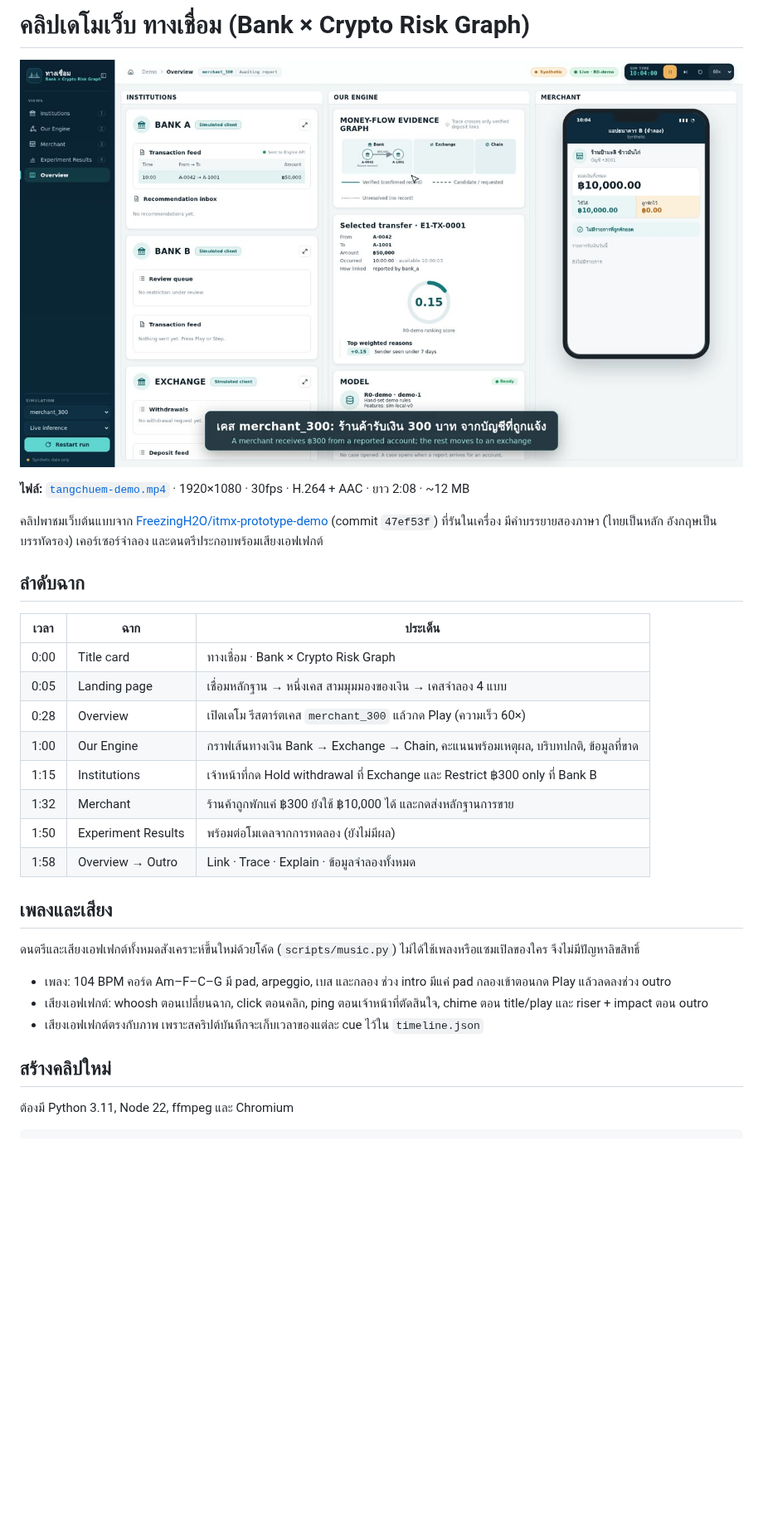
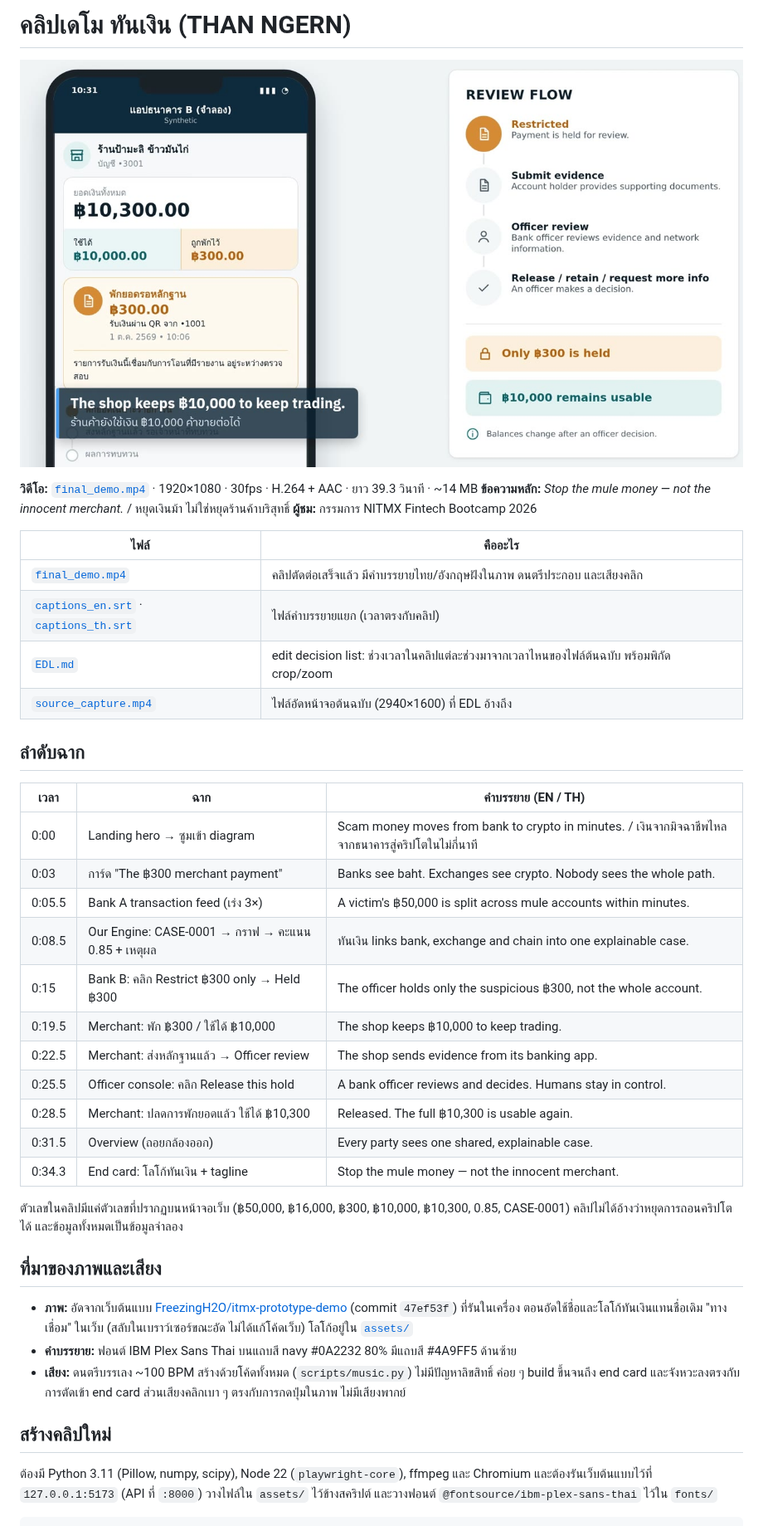
Before and after one commit to veekeancodemaipen/NITMX, a Markdown page: 03-demo-clip/README.md, the part around one of its changes. Shown at 83% size. Drawn GitHub-style; pictures changed too: 03-demo-clip/poster.jpg; blank space fills up the shorter version.

````diff
--- a/03-demo-clip/README.md
+++ b/03-demo-clip/README.md
@@ -1,35 +1,44 @@
-# คลิปเดโมเว็บ ทางเชื่อม (Bank × Crypto Risk Graph)
+# คลิปเดโม ทันเงิน (THAN NGERN)
 
 ![poster](poster.jpg)
 
-**ไฟล์:** [`tangchuem-demo.mp4`](tangchuem-demo.mp4) · 1920×1080 · 30fps · H.264 + AAC · ยาว 2:08 · ~12 MB
+**วิดีโอ:** [`final_demo.mp4`](final_demo.mp4) · 1920×1080 · 30fps · H.264 + AAC · ยาว 39.3 วินาที · ~14 MB
+**ข้อความหลัก:** *Stop the mule money — not the innocent merchant.* / หยุดเงินม้า ไม่ใช่หยุดร้านค้าบริสุทธิ์
+**ผู้ชม:** กรรมการ NITMX Fintech Bootcamp 2026
 
-คลิปพาชมเว็บต้นแบบจาก [FreezingH2O/itmx-prototype-demo](https://github.com/FreezingH2O/itmx-prototype-demo) (commit `47ef53f`) ที่รันในเครื่อง
-มีคำบรรยายสองภาษา (ไทยเป็นหลัก อังกฤษเป็นบรรทัดรอง) เคอร์เซอร์จำลอง และดนตรีประกอบพร้อมเสียงเอฟเฟกต์
+| ไฟล์ | คืออะไร |
+|---|---|
+| [`final_demo.mp4`](final_demo.mp4) | คลิปตัดต่อเสร็จแล้ว มีคำบรรยายไทย/อังกฤษฝังในภาพ ดนตรีประกอบ และเสียงคลิก |
+| [`captions_en.srt`](captions_en.srt) · [`captions_th.srt`](captions_th.srt) | ไฟล์คำบรรยายแยก (เวลาตรงกับคลิป) |
+| [`EDL.md`](EDL.md) | edit decision list: ช่วงเวลาในคลิปแต่ละช่วงมาจากเวลาไหนของไฟล์ต้นฉบับ พร้อมพิกัด crop/zoom |
+| [`source_capture.mp4`](source_capture.mp4) | ไฟล์อัดหน้าจอต้นฉบับ (2940×1600) ที่ EDL อ้างถึง |
 
 ## ลำดับฉาก
 
-| เวลา | ฉาก | ประเด็น |
+| เวลา | ฉาก | คำบรรยาย (EN / TH) |
 |---|---|---|
-| 0:00 | Title card | ทางเชื่อม · Bank × Crypto Risk Graph |
-| 0:05 | Landing page | เชื่อมหลักฐาน → หนึ่งเคส สามมุมมองของเงิน → เคสจำลอง 4 แบบ |
-| 0:28 | Overview | เปิดเดโม รีสตาร์ตเคส `merchant_300` แล้วกด Play (ความเร็ว 60×) |
-| 1:00 | Our Engine | กราฟเส้นทางเงิน Bank → Exchange → Chain, คะแนนพร้อมเหตุผล, บริบทปกติ, ข้อมูลที่ขาด |
-| 1:15 | Institutions | เจ้าหน้าที่กด Hold withdrawal ที่ Exchange และ Restrict ฿300 only ที่ Bank B |
-| 1:32 | Merchant | ร้านค้าถูกพักแค่ ฿300 ยังใช้ ฿10,000 ได้ และกดส่งหลักฐานการขาย |
-| 1:50 | Experiment Results | พร้อมต่อโมเดลจากการทดลอง (ยังไม่มีผล) |
-| 1:58 | Overview → Outro | Link · Trace · Explain · ข้อมูลจำลองทั้งหมด |
+| 0:00 | Landing hero → ซูมเข้า diagram | Scam money moves from bank to crypto in minutes. / เงินจากมิจฉาชีพไหลจากธนาคารสู่คริปโตในไม่กี่นาที |
+| 0:03 | การ์ด "The ฿300 merchant payment" | Banks see baht. Exchanges see crypto. Nobody sees the whole path. |
+| 0:05.5 | Bank A transaction feed (เร่ง 3×) | A victim's ฿50,000 is split across mule accounts within minutes. |
+| 0:08.5 | Our Engine: CASE-0001 → กราฟ → คะแนน 0.85 + เหตุผล | ทันเงิน links bank, exchange and chain into one explainable case. |
+| 0:15 | Bank B: คลิก Restrict ฿300 only → Held ฿300 | The officer holds only the suspicious ฿300, not the whole account. |
+| 0:19.5 | Merchant: พัก ฿300 / ใช้ได้ ฿10,000 | The shop keeps ฿10,000 to keep trading. |
+| 0:22.5 | Merchant: ส่งหลักฐานแล้ว → Officer review | The shop sends evidence from its banking app. |
+| 0:25.5 | Officer console: คลิก Release this hold | A bank officer reviews and decides. Humans stay in control. |
+| 0:28.5 | Merchant: ปลดการพักยอดแล้ว ใช้ได้ ฿10,300 | Released. The full ฿10,300 is usable again. |
+| 0:31.5 | Overview (ถอยกล้องออก) | Every party sees one shared, explainable case. |
+| 0:34.3 | End card: โลโก้ทันเงิน + tagline | Stop the mule money — not the innocent merchant. |
 
-## เพลงและเสียง
+ตัวเลขในคลิปมีแค่ตัวเลขที่ปรากฏบนหน้าจอเว็บ (฿50,000, ฿16,000, ฿300, ฿10,000, ฿10,300, 0.85, CASE-0001) คลิปไม่ได้อ้างว่าหยุดการถอนคริปโตได้ และข้อมูลทั้งหมดเป็นข้อมูลจำลอง
 
-ดนตรีและเสียงเอฟเฟกต์ทั้งหมดสังเคราะห์ขึ้นใหม่ด้วยโค้ด (`scripts/music.py`) ไม่ได้ใช้เพลงหรือแซมเปิลของใคร จึงไม่มีปัญหาลิขสิทธิ์
+## ที่มาของภาพและเสียง
 
-- เพลง: 104 BPM คอร์ด Am–F–C–G มี pad, arpeggio, เบส และกลอง ช่วง intro มีแค่ pad กลองเข้าตอนกด Play แล้วลดลงช่วง outro
-- เสียงเอฟเฟกต์: whoosh ตอนเปลี่ยนฉาก, click ตอนคลิก, ping ตอนเจ้าหน้าที่ตัดสินใจ, chime ตอน title/play และ riser + impact ตอน outro
-- เสียงเอฟเฟกต์ตรงกับภาพ เพราะสคริปต์บันทึกจะเก็บเวลาของแต่ละ cue ไว้ใน `timeline.json`
+- **ภาพ:** อัดจากเว็บต้นแบบ [FreezingH2O/itmx-prototype-demo](https://github.com/FreezingH2O/itmx-prototype-demo) (commit `47ef53f`) ที่รันในเครื่อง ตอนอัดใช้ชื่อและโลโก้ทันเงินแทนชื่อเดิม "ทางเชื่อม" ในเว็บ (สลับในเบราว์เซอร์ขณะอัด ไม่ได้แก้โค้ดเว็บ) โลโก้อยู่ใน [`assets/`](assets/)
+- **คำบรรยาย:** ฟอนต์ IBM Plex Sans Thai บนแถบสี navy #0A2232 80% มีแถบสี #4A9FF5 ด้านซ้าย
+- **เสียง:** ดนตรีบรรเลง ~100 BPM สร้างด้วยโค้ดทั้งหมด (`scripts/music.py`) ไม่มีปัญหาลิขสิทธิ์ ค่อย ๆ build ขึ้นจนถึง end card และจังหวะลงตรงกับการตัดเข้า end card ส่วนเสียงคลิกเบา ๆ ตรงกับการกดปุ่มในภาพ ไม่มีเสียงพากย์
 
 ## สร้างคลิปใหม่
 
-ต้องมี Python 3.11, Node 22, ffmpeg และ Chromium
+ต้องมี Python 3.11 (Pillow, numpy, scipy), Node 22 (`playwright-core`), ffmpeg และ Chromium และต้องรันเว็บต้นแบบไว้ที่ `127.0.0.1:5173` (API ที่ `:8000`) วางไฟล์ใน `assets/` ไว้ข้างสคริปต์ และวางฟอนต์ `@fontsource/ibm-plex-sans-thai` ไว้ใน `fonts/`
 
 ```bash
````
Also changed, not shown: other parts of 03-demo-clip/README.md (+6 -16 lines), 03-demo-clip/EDL.md (added, +38 -0 lines), README.md (+2 -2 lines), 03-demo-clip/assets/logo_full.png (added), 03-demo-clip/assets/logo_icon.png (added), 10 other files.
